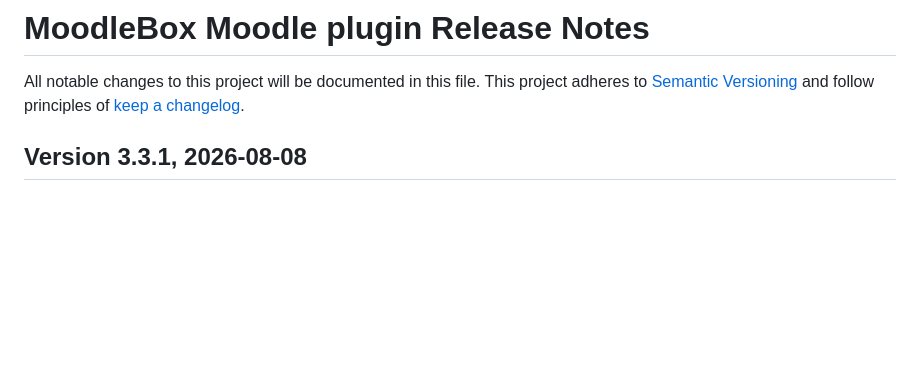
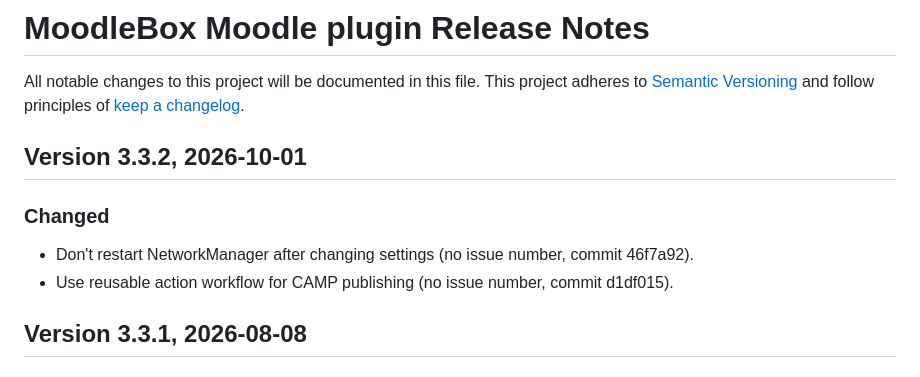
Before and after one commit to moodlebox/moodle-tool_moodlebox, a Markdown page: CHANGELOG.md, the part around the change. Rendered like a GitHub page; blank space fills up the shorter version.

Commit message:
Update release notes

```diff
--- a/CHANGELOG.md
+++ b/CHANGELOG.md
@@ -2,6 +2,12 @@
 
 All notable changes to this project will be documented in this file.
 This project adheres to [Semantic Versioning](https://semver.org/) and follow principles of [keep a changelog](https://keepachangelog.com).
+
+## Version 3.3.2, 2026-10-01
+
+### Changed
+- Don't restart NetworkManager after changing settings (no issue number, commit 46f7a92).
+- Use reusable action workflow for CAMP publishing (no issue number, commit d1df015).
 
 ## Version 3.3.1, 2026-08-08
 
```
